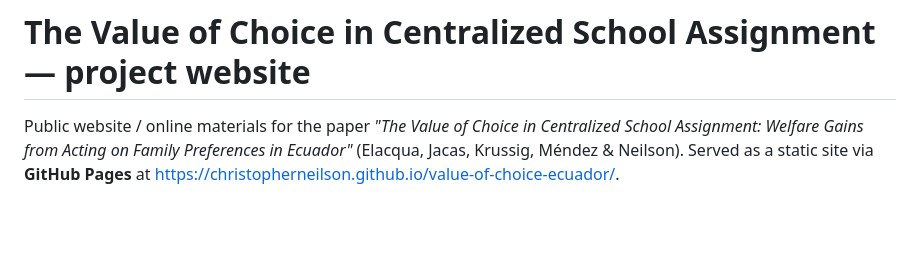
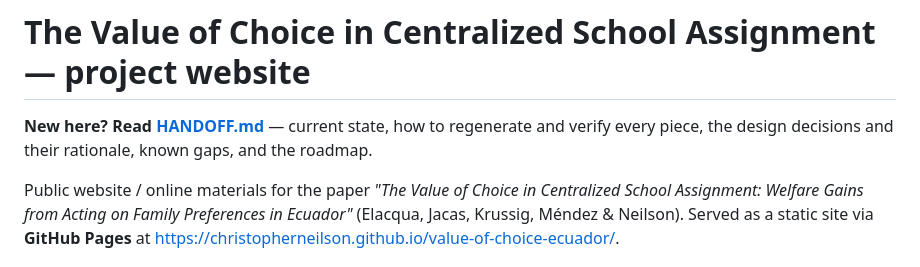
Before and after one commit to christopherneilson/value-of-choice-ecuador, a Markdown page: README.md, the part around the change. Drawn GitHub-style; blank space fills up the shorter version.

```diff
--- a/README.md
+++ b/README.md
@@ -1,4 +1,7 @@
 # The Value of Choice in Centralized School Assignment — project website
+
+**New here? Read [HANDOFF.md](HANDOFF.md)** — current state, how to regenerate and verify every piece,
+the design decisions and their rationale, known gaps, and the roadmap.
 
 Public website / online materials for the paper *"The Value of Choice in Centralized School
 Assignment: Welfare Gains from Acting on Family Preferences in Ecuador"* (Elacqua, Jacas, Krussig,
```
Also changed, not shown: HANDOFF.md (added, +262 -0 lines).
